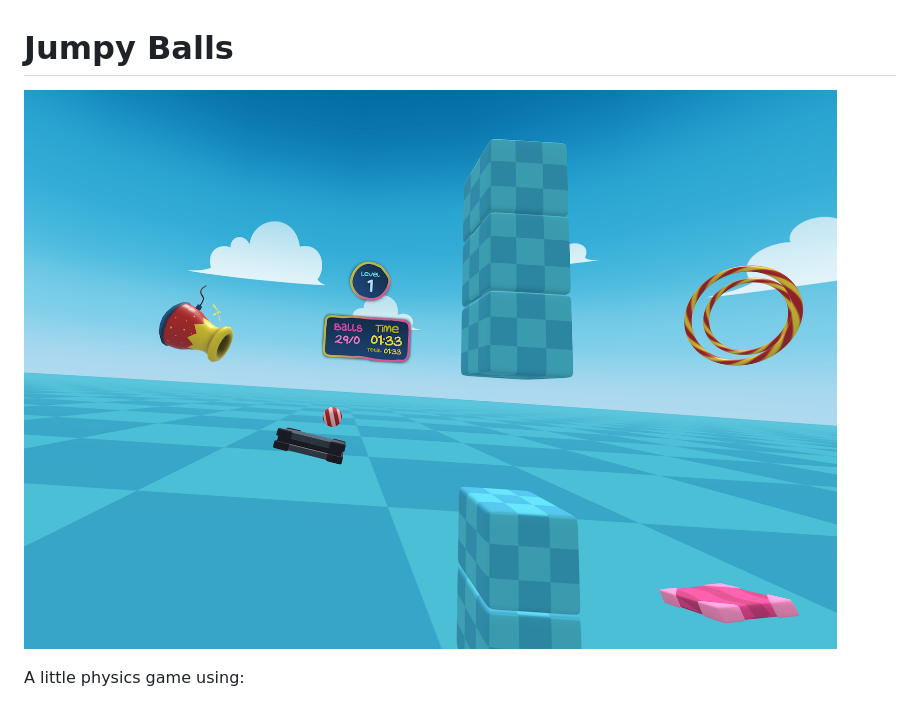
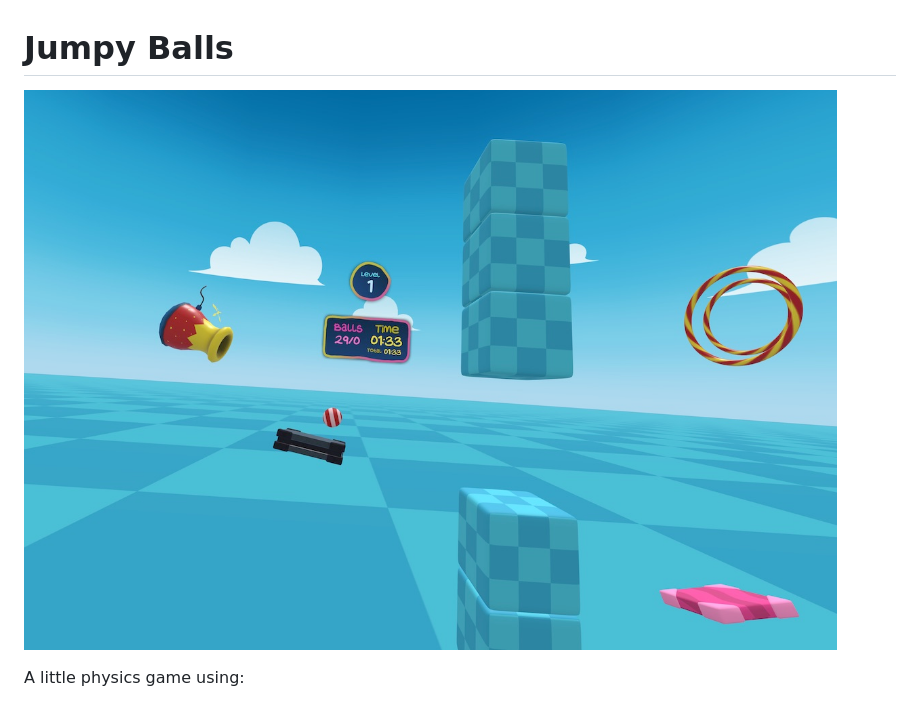
Before and after one commit to MozillaReality/jumpy-balls, a Markdown page: README.md, the part around the change. Rendered like a GitHub page; pictures changed too: assets/favicon/screenshot.jpg (added), assets/favicon/screenshot.png (deleted).

Commit message:
optimized screenshot image

```diff
--- a/README.md
+++ b/README.md
@@ -1,6 +1,6 @@
 # Jumpy Balls
 
-![screenshot](assets/favicon/screenshot.png)
+![screenshot](assets/favicon/screenshot.jpg)
 
 A little physics game using:
 - [ecsy](https://ecsy.io)
```
